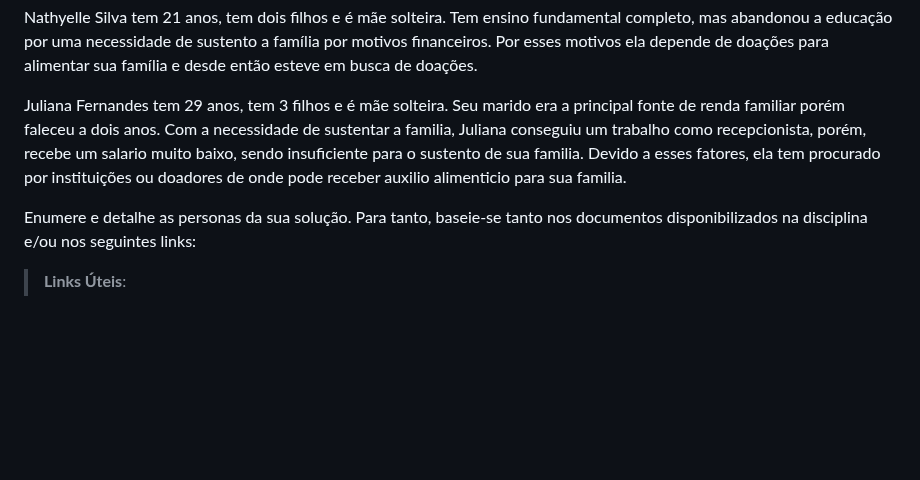
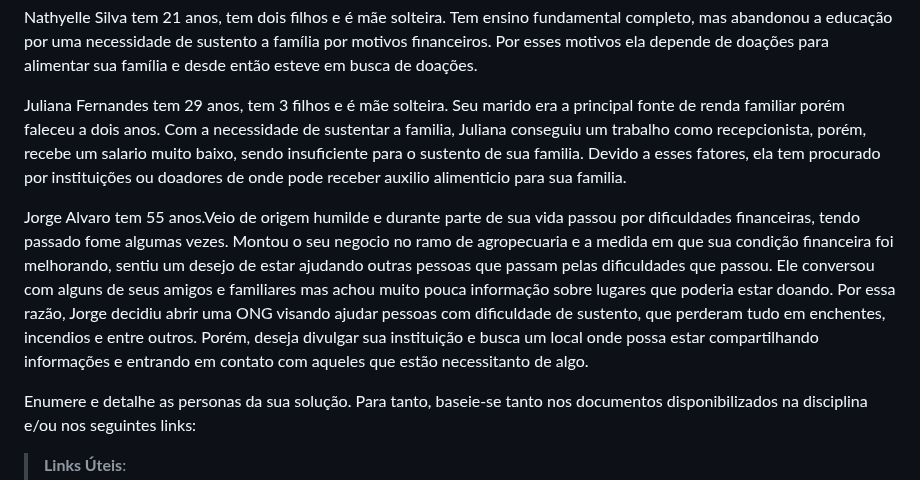
Before and after one commit to ICEI-PUC-Minas-PBR-SI/pbr-si-2023-1-p1-proj-web-g5-suda-brasi, a Markdown page: docs/especification.md, the part around the change. Drawn GitHub-style; blank space fills up the shorter version.

```diff
--- a/docs/especification.md
+++ b/docs/especification.md
@@ -24,6 +24,7 @@ Nathyelle Silva tem 21 anos, tem dois filhos e é mãe solteira. Tem ensino fund
 
 Juliana Fernandes tem 29 anos, tem 3 filhos e é mãe solteira. Seu marido era a principal fonte de renda familiar porém faleceu a dois anos. Com a necessidade de sustentar a familia, Juliana conseguiu um trabalho como recepcionista, porém, recebe um salario muito baixo, sendo insuficiente para o sustento de sua familia. Devido a esses fatores, ela tem procurado por instituições ou doadores de onde pode receber auxilio alimenticio para sua familia.
 
+Jorge Alvaro tem 55 anos.Veio de origem humilde e durante parte de sua vida passou por dificuldades financeiras, tendo passado fome algumas vezes. Montou o seu negocio no ramo de agropecuaria e a medida em que sua condição financeira foi melhorando, sentiu um desejo de estar ajudando outras pessoas que passam pelas dificuldades que passou. Ele conversou com alguns de seus amigos e familiares mas achou muito pouca informação sobre lugares que poderia estar doando. Por essa razão, Jorge decidiu abrir uma ONG visando ajudar pessoas com dificuldade de sustento, que perderam tudo em enchentes, incendios e entre outros. Porém, deseja divulgar sua instituição e busca um local onde possa estar compartilhando informações e entrando em contato com aqueles que estão necessitanto de algo.
 
 Enumere e detalhe as personas da sua solução. Para tanto, baseie-se tanto nos documentos disponibilizados na disciplina e/ou nos seguintes links:
 
```
